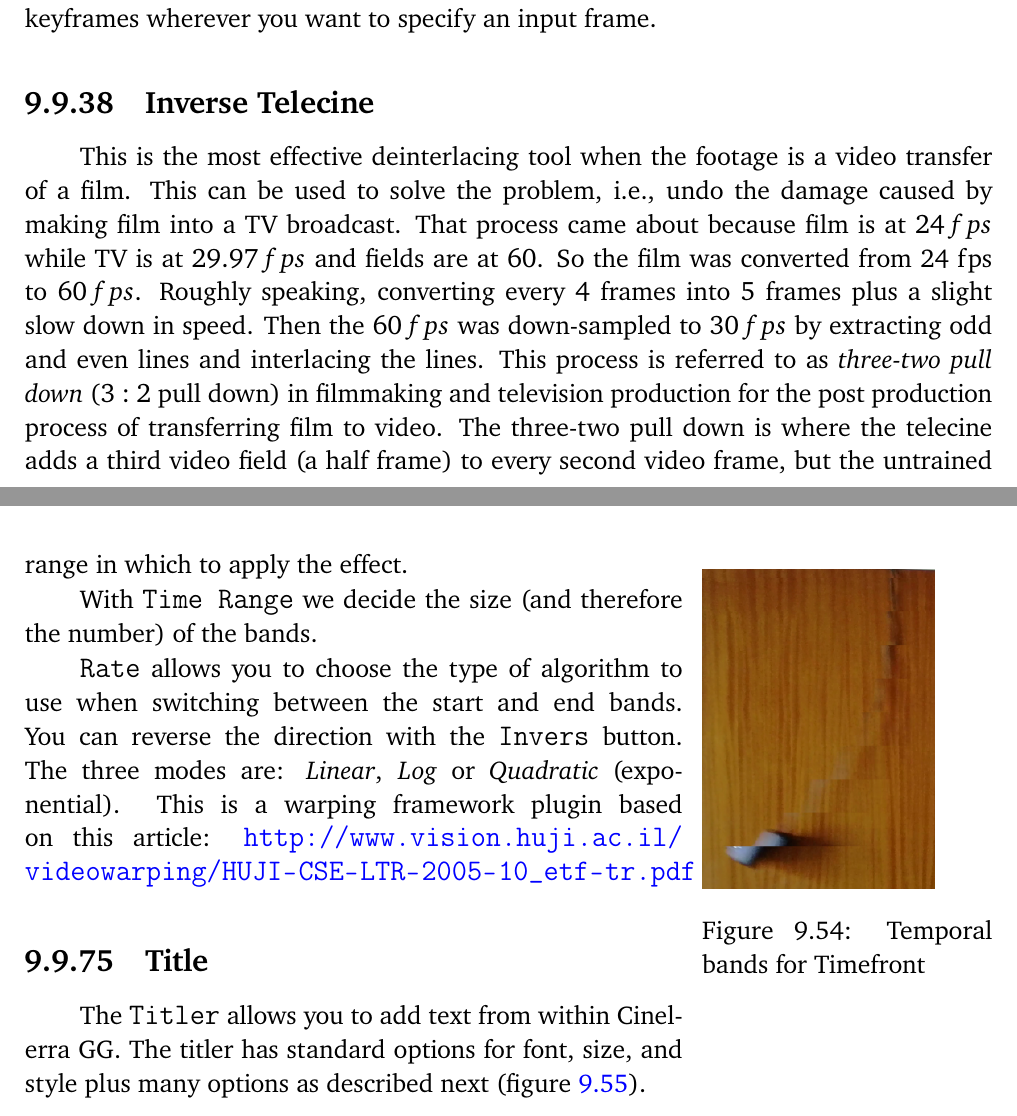
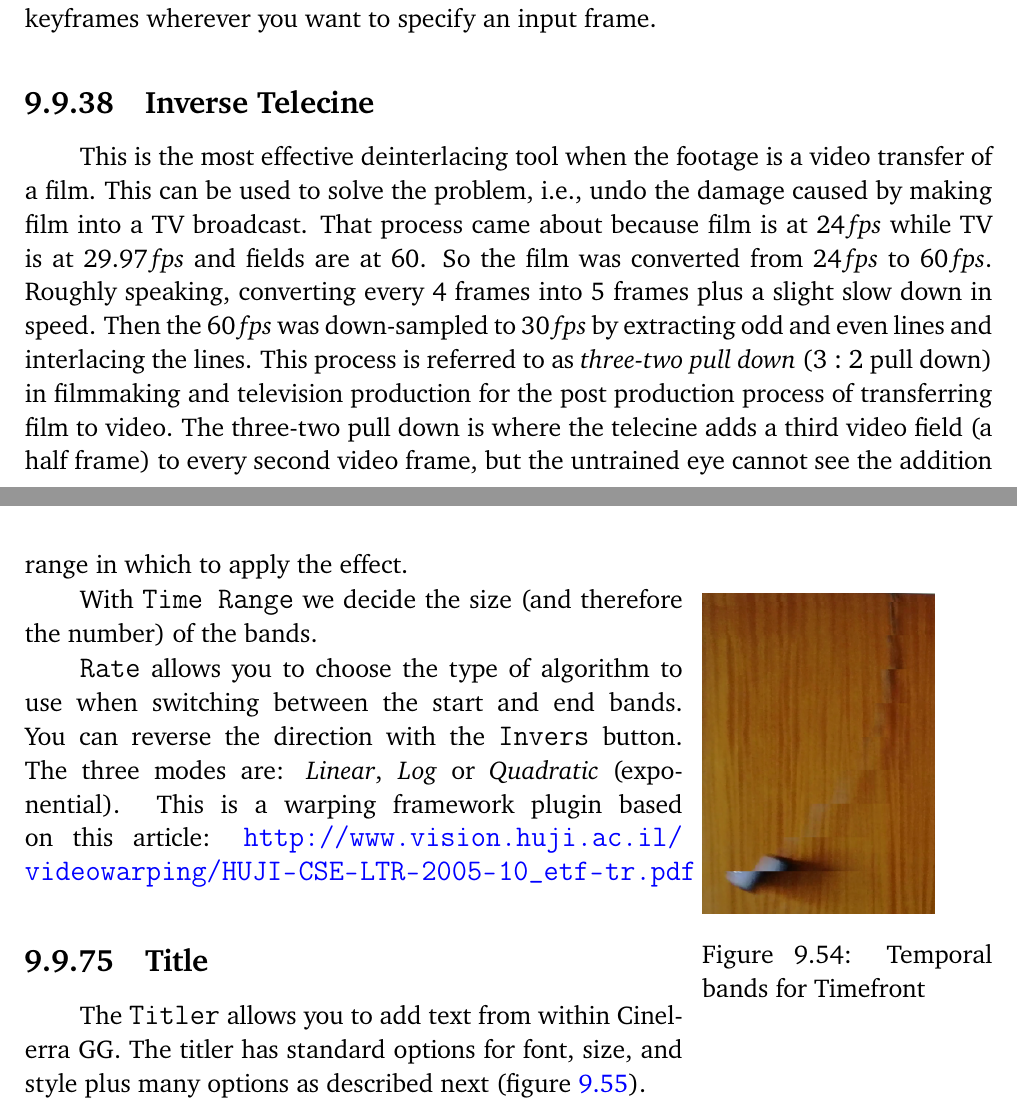
Before and after one commit to einhander/cin-manual-latex, a LaTeX thesis (CinelerraGG_Manual.tex, which reads parts/Plugins.tex): two parts of pages 266 and 297 of 353, joined at a grey line, cut so that both start at the same text. Compiled offline with pdfLaTeX; a LaTeX package or settings file that is missing is left out.

Commit message:
Minor fixes

```diff
--- a/parts/Plugins.tex
+++ b/parts/Plugins.tex
@@ -1527,9 +1529,15 @@ The practical use of \texttt{Interpolate Video} is a little different than the t
 \subsection{Inverse Telecine}%
 \label{sub:inverse_telecine}
 
-This is the most effective deinterlacing tool when the footage is a video transfer of a film. This can be used to solve the problem, i.e., undo the damage caused by making film into a TV broadcast. That process came about because film is at $24\,fps$ while TV is at $29.97\,fps$ and fields are at $60$. So the film was converted from 24 fps to $60\,fps$. Roughly speaking, converting every $4$ frames into $5$ frames plus a slight slow down in speed. Then the $60\,fps$ was down-sampled to $30\,fps$ by extracting odd and even lines and interlacing the lines. This process is referred to as \textit{three-two pull down} ($3:2$ pull down) in filmmaking and television production for the post production process of transferring film to video.
+This is the most effective deinterlacing tool when the footage is a video transfer of a film. This can be used to solve the problem, i.e., undo the damage caused by making film into a TV broadcast.
+That process came about because film is at 24\,\emph{fps} while TV is at 29.97\,\emph{fps} and fields are at 60.
+So the film was converted from 24\,\emph{fps} to 60\,\emph{fps}.
+Roughly speaking, converting every 4 frames into 5 frames plus a slight slow down in speed.
+Then the 60\,\emph{fps} was down-sampled to 30\,\emph{fps} by extracting odd and even lines and interlacing the lines.
+This process is referred to as \textit{three-two pull down} ($3:2$ pull down) in filmmaking and television production for the post production process of transferring film to video.
 The three-two pull down is where the telecine adds a third video field (a half frame) to every second video frame, but the untrained eye cannot see the addition of this extra video field.
-The \texttt{IVTC} effect is primarily a way to convert \textit{interlaced} video to \textit{progressive} video. It reverses the effect of three patterns of interlacing. In the next lines \texttt{A}, \texttt{B}, and \texttt{C} represent fields.
+The \texttt{IVTC} effect is primarily a way to convert \textit{interlaced} video to \textit{progressive} video.
+It reverses the effect of three patterns of interlacing. In the next lines \texttt{A}, \texttt{B}, and \texttt{C} represent fields.
 
 \texttt{A AB BC CD D}
 
@@ -2225,8 +2233,8 @@ Inside the time average effect is an accumulation buffer and a divisor. A number
 \label{sub:timefront}
 
 Space-temporal warping enables time to flow differently at different locations in the video (figure~\ref{fig:timefront}).
-\begin{wrapfigure}[12]{O}{0.3\linewidth}
-    \vspace{-4ex}
+\begin{wrapfigure}[13]{O}{0.3\linewidth}
+    \vspace{-2ex}
     \includegraphics[width=0.8\linewidth]{images/timefront.png}
     \caption{Temporal bands for Timefront}
     \label{fig:timefront}
```
Also changed, not shown: parts/Plugins.tex (10 more changed lines), 1 other file.
